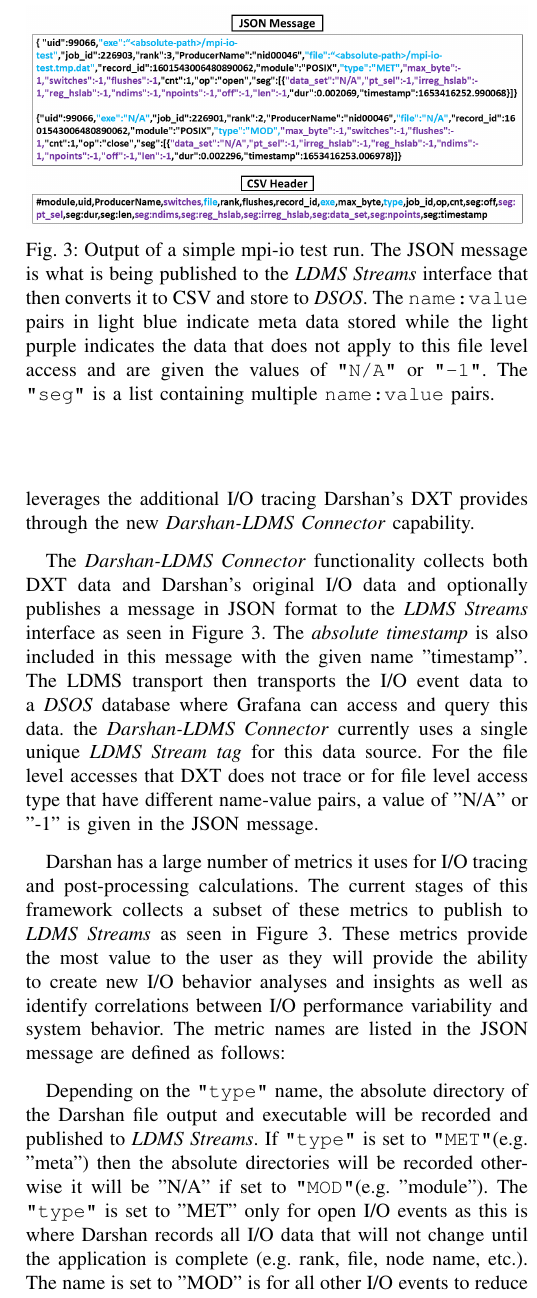
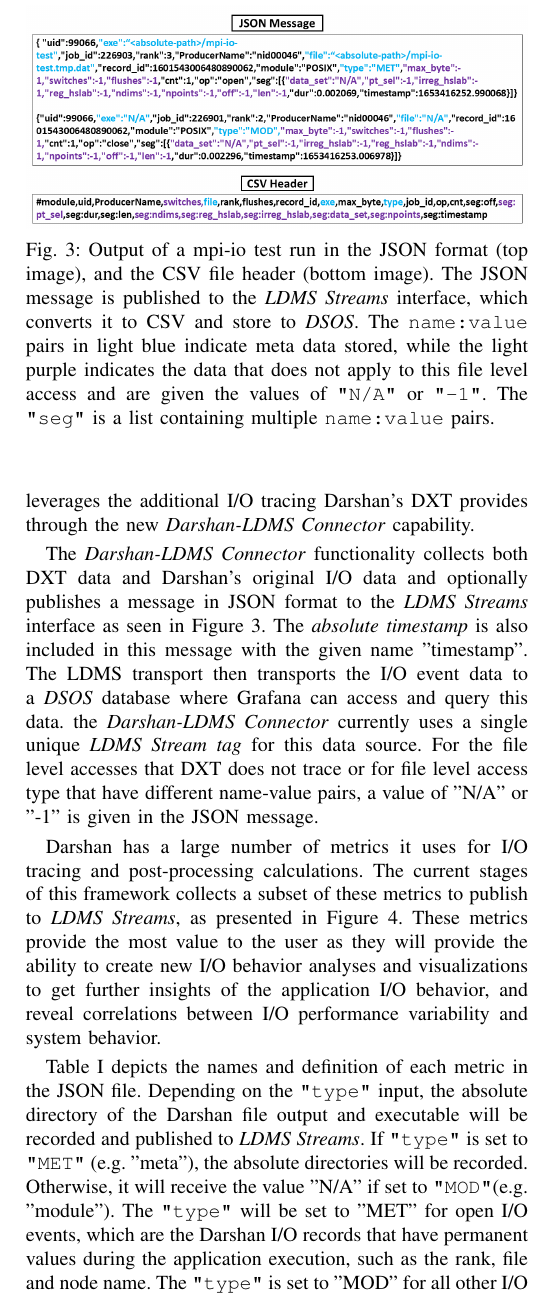
Before and after one commit to Snell1224/Darshan-Connector-Paper, a LaTeX paper (Darshan-LDMS.tex, which reads integration.tex): part of one column of page 4 of 7, cut at the place of the change. Compiled offline with pdfLaTeX; a missing font is replaced by an installed copy or a similar font; a LaTeX package or settings file that is missing is left out.

Commit message:
small updates in the integration tex

```diff
--- a/integration.tex
+++ b/integration.tex
@@ -35,8 +35,27 @@
 
 The \connector functionality collects both DXT data and Darshan's original I/O data and optionally publishes a message in JSON format to the \emph{LDMS Streams} interface as seen in Figure 3. The \emph{absolute timestamp} is also included in this message with the given name "timestamp". The LDMS transport then transports the I/O event data to a \emph{DSOS} database where Grafana can access and query this data. the \connector currently uses a single unique \emph{LDMS Stream tag} for this data source. For the file level accesses that DXT does not trace or for file level access type that have different name-value pairs, a value of "N/A" or "-1" is given in the JSON message.
 
-Darshan has a large number of metrics it uses for I/O tracing and post-processing calculations. The current stages of this framework collects a subset of these metrics to publish to \emph{LDMS Streams} as seen in Figure 3. These metrics provide the most value to the user as they will provide the ability to create new I/O behavior analyses and insights as well as identify correlations between I/O performance variability and system behavior. The metric names are listed in the JSON message are defined as follows:
+Darshan has a large number of metrics it uses for I/O tracing and
+post-processing calculations. The current stages of this framework
+collects a subset of these metrics to publish to \emph{LDMS Streams},
+as presented in Figure \ref{f:CSVHeaderandOutput}. These metrics
+provide the most value to the user as they will provide the ability to
+create new I/O behavior analyses and visualizations to get further
+insights of the application I/O behavior, and reveal correlations
+between I/O performance variability and system behavior.
 
+Table \ref{table:metrics} depicts the names and definition of each
+metric in the JSON file. Depending on the \texttt{"type"} input, the
+absolute directory of the Darshan file output and executable will be
+recorded and published to \emph{LDMS Streams}. If \texttt{"type"} is
+set to \texttt{"MET"} (e.g. "meta"), the absolute directories will be
+recorded. Otherwise, it will receive the value "N/A" if set to
+\texttt{"MOD"}(e.g. "module"). The \texttt{"type"} will be set to
+"MET" for open I/O events, which are the Darshan I/O records that have
+permanent values during the application execution, such as the rank,
+file and node name. The \texttt{"type"} is set to "MOD" for all other
+I/O events to reduce the message size and latency when sending the
+data through an HPC production system pipeline.
 
 \begin{table*}[h]
   \centering
@@ -72,17 +91,23 @@
         \texttt{seg:timestamp} & End time of given operation per rank (in epoch time)\\ \hline
 	\end{tabular}}
 	\caption{Metrics defined in the JSON file.}
-	\label{table:metadata}
+	\label{table:metrics}
       \end{table*}
 
-
-Depending on the \texttt{"type"} name, the absolute directory of the Darshan file output and executable will be recorded and published to \emph{LDMS Streams}. If \texttt{"type"} is set to \texttt{"MET"}(e.g. "meta") then the absolute directories will be recorded otherwise it will be "N/A" if set to \texttt{"MOD"}(e.g. "module"). The \texttt{"type"} is set to "MET" only for open I/O events as this is where Darshan records all I/O data that will not change until the application is complete (e.g. rank, file, node name, etc.). The name is set to "MOD" is for all other I/O events to reduce the message size and latency when sending the data through an HPC production system pipeline.
 
 \begin{figure}
 	\centering
 	%\includegraphics[trim=0.2cm 8.5cm 12cm 0cm ,clip,width=0.9\linewidth]{figs/fig_kokkos_ldms.pdf}
 	\includegraphics[trim={0 4cm 0 0},clip, width=1\linewidth]{figs/darshan-csv-json.png}
-	\caption{Output of a simple mpi-io test run. The JSON message is what is being published to the \emph{LDMS Streams} interface that then converts it to CSV and store to \emph{DSOS}. The \texttt{name:value} pairs in light blue indicate meta data stored while the light purple indicates the data that does not apply to this file level access and are given the values of \texttt{"N/A"} or \texttt{"-1"}. The \texttt{"seg"} is a list containing multiple \texttt{name:value} pairs.}
+	\caption{Output of a mpi-io test run in the JSON format (top
+          image), and the CSV file header (bottom image). The JSON
+          message is published to the \emph{LDMS Streams} interface,
+          which converts it to CSV and store to \emph{DSOS}. The
+          \texttt{name:value} pairs in light blue indicate meta data
+          stored, while the light purple indicates the data that does
+          not apply to this file level access and are given the values
+          of \texttt{"N/A"} or \texttt{"-1"}. The \texttt{"seg"} is a
+          list containing multiple \texttt{name:value} pairs.}
 	\label{f:CSV Header and Output}
 \end{figure}
 
```
Also changed, not shown: Darshan-LDMS.pdf, integration.tex (2 more changed lines).
